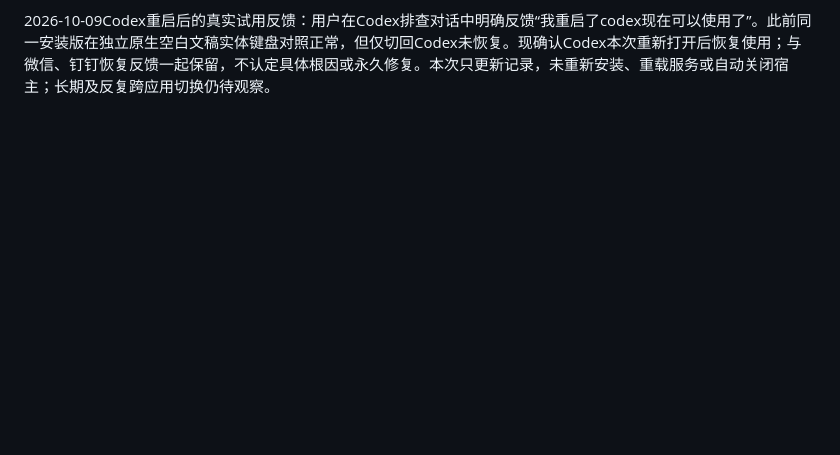
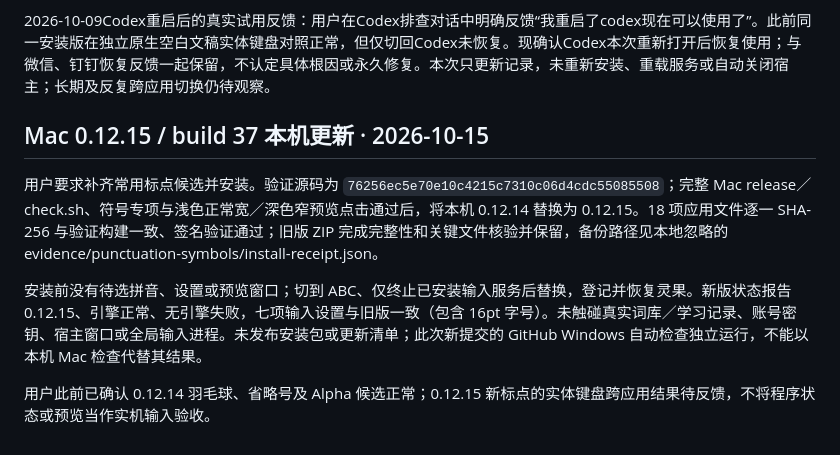
Before and after one commit to jizw0704-source/lingomate, a Markdown page: native-macos/INSTALLATION.md, the part around the change. GitHub-like rendering; blank space fills up the shorter version.

Commit message:
docs(macos): record 0.12.15 local installation

```diff
--- a/native-macos/INSTALLATION.md
+++ b/native-macos/INSTALLATION.md
@@ -84,3 +84,11 @@ bash tools/check.sh
 2026-10-09钉钉重启后的真实试用反馈：用户明确反馈“钉钉重启后，也可以正常使用的”。结合此前微信重启后恢复的反馈，确认两款宿主本次重新打开后均可正常使用。此前钉钉待确认状态由本条反馈更新；尚未确定具体根因，未将登记清理、累计诊断计数或隔离检查当作跨应用修复证据。中文/英文、标点逐项验收、反复切换和长时间稳定性仍待验证。本次仅更新记录，未重新安装、重载服务或关闭宿主。
 
 2026-10-09Codex重启后的真实试用反馈：用户在Codex排查对话中明确反馈“我重启了codex现在可以使用了”。此前同一安装版在独立原生空白文稿实体键盘对照正常，但仅切回Codex未恢复。现确认Codex本次重新打开后恢复使用；与微信、钉钉恢复反馈一起保留，不认定具体根因或永久修复。本次只更新记录，未重新安装、重载服务或自动关闭宿主；长期及反复跨应用切换仍待观察。
+
+## Mac 0.12.15 / build 37 本机更新 · 2026-10-15
+
+用户要求补齐常用标点候选并安装。验证源码为 `76256ec5e70e10c4215c7310c06d4cdc55085508`；完整 Mac release／check.sh、符号专项与浅色正常宽／深色窄预览点击通过后，将本机 0.12.14 替换为 0.12.15。18 项应用文件逐一 SHA-256 与验证构建一致、签名验证通过；旧版 ZIP 完成完整性和关键文件核验并保留，备份路径见本地忽略的 evidence/punctuation-symbols/install-receipt.json。
+
+安装前没有待选拼音、设置或预览窗口；切到 ABC、仅终止已安装输入服务后替换，登记并恢复灵果。新版状态报告 0.12.15、引擎正常、无引擎失败，七项输入设置与旧版一致（包含 16pt 字号）。未触碰真实词库／学习记录、账号密钥、宿主窗口或全局输入进程。未发布安装包或更新清单；此次新提交的 GitHub Windows 自动检查独立运行，不能以本机 Mac 检查代替其结果。
+
+用户此前已确认 0.12.14 羽毛球、省略号及 Alpha 候选正常；0.12.15 新标点的实体键盘跨应用结果待反馈，不将程序状态或预览当作实机输入验收。
```
